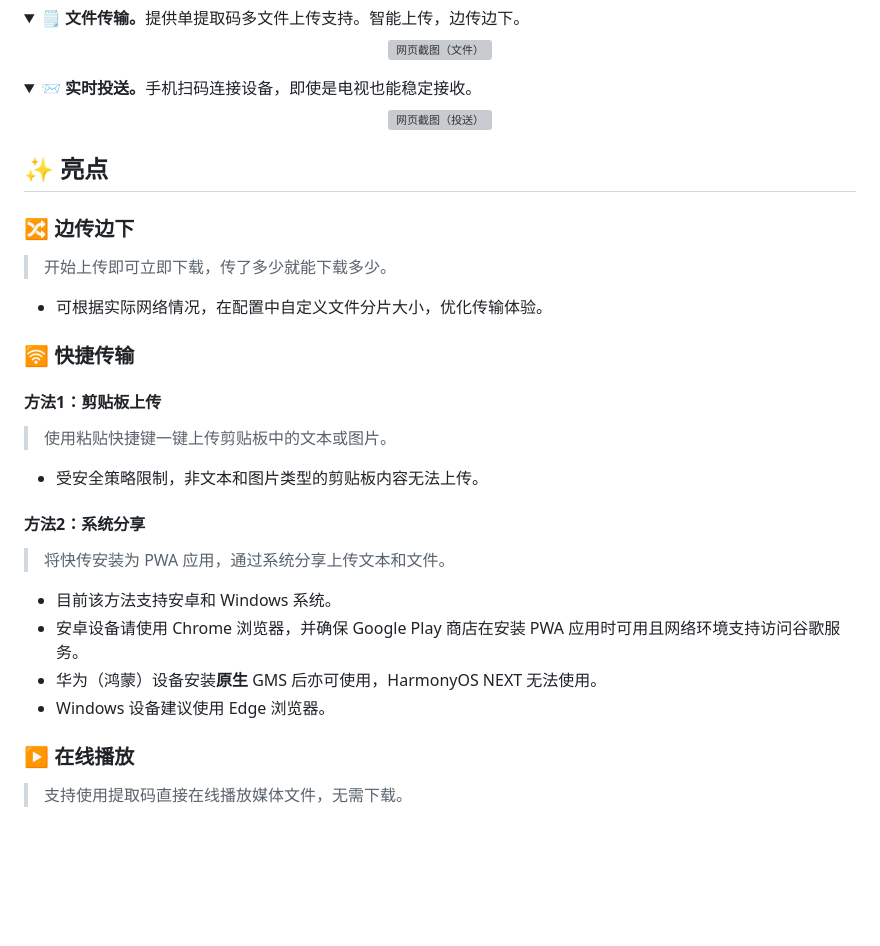
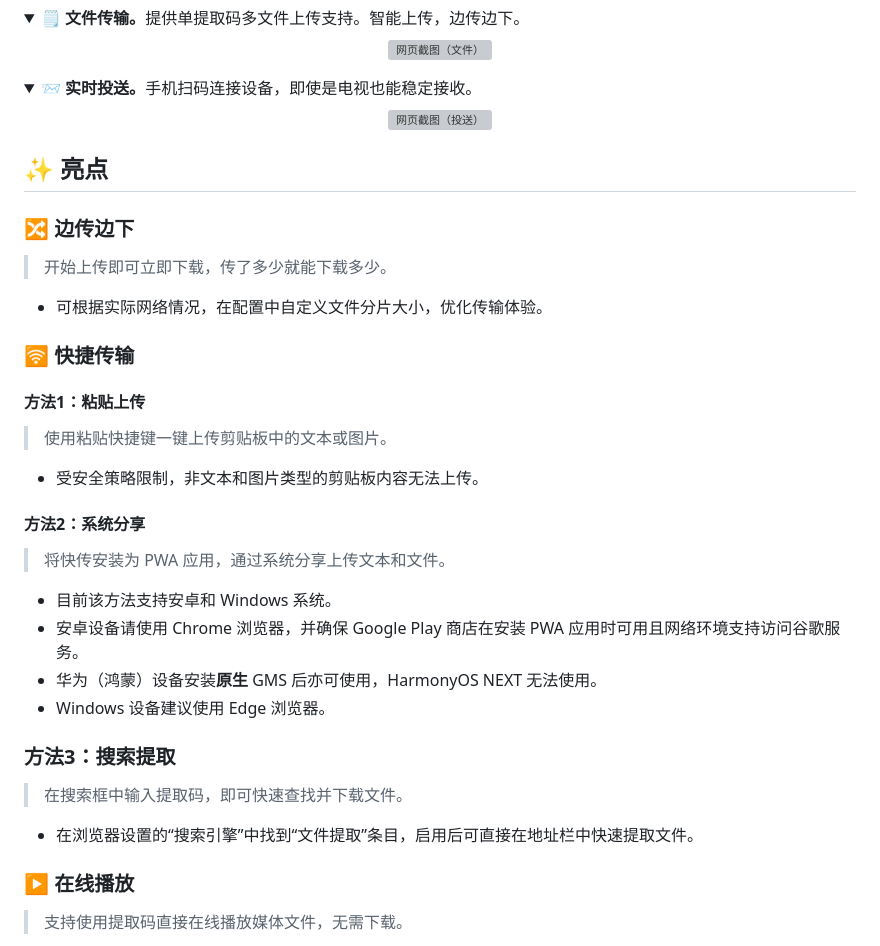
Before and after one commit to NXY666/swift-share, a Markdown page: README.md, the part around the change printed below. GitHub-like rendering; folded sections open; blank space fills up the shorter version; grey boxes are pictures that could not be loaded.

Commit message:
调整README.md

```diff
--- a/README.md
+++ b/README.md
@@ -39,7 +39,7 @@
 
 ### 🛜 快捷传输
 
-#### 方法1：剪贴板上传
+#### 方法1：粘贴上传
 
 > 使用粘贴快捷键一键上传剪贴板中的文本或图片。
 
@@ -53,6 +53,12 @@
 * 安卓设备请使用 Chrome 浏览器，并确保 Google Play 商店在安装 PWA 应用时可用且网络环境支持访问谷歌服务。
 * 华为（鸿蒙）设备安装**原生** GMS 后亦可使用，HarmonyOS NEXT 无法使用。
 * Windows 设备建议使用 Edge 浏览器。
+
+### 方法3：搜索提取
+
+> 在搜索框中输入提取码，即可快速查找并下载文件。
+
+* 在浏览器设置的“搜索引擎”中找到“文件提取”条目，启用后可直接在地址栏中快速提取文件。
 
 ### ▶️ 在线播放
 
```
Also changed, not shown: other parts of README.md (+1 -1 lines).
